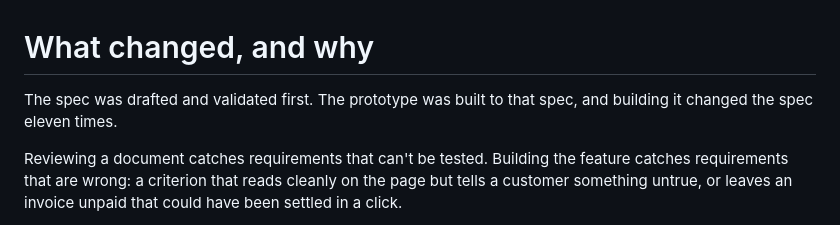
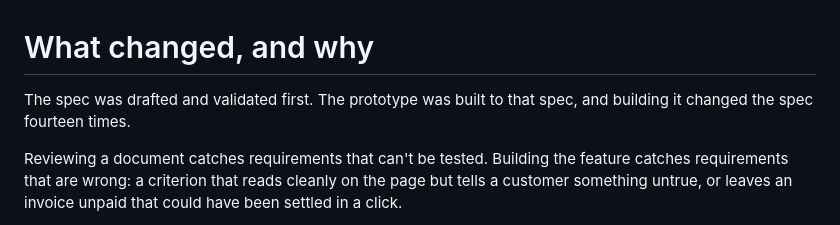
Before and after one commit to J-Hunniford/invoice-qa-prototype, a Markdown page: docs/decisions.md, the part around the change. Drawn GitHub-style.

```diff
--- a/docs/decisions.md
+++ b/docs/decisions.md
@@ -1,6 +1,6 @@
 # What changed, and why
 
-The spec was drafted and validated first. The prototype was built to that spec, and building it changed the spec eleven times.
+The spec was drafted and validated first. The prototype was built to that spec, and building it changed the spec fourteen times.
 
 Reviewing a document catches requirements that can't be tested. Building the feature catches requirements that are wrong: a criterion that reads cleanly on the page but tells a customer something untrue, or leaves an invoice unpaid that could have been settled in a click.
 
```
Also changed, not shown: README.md (+7 -7 lines).
